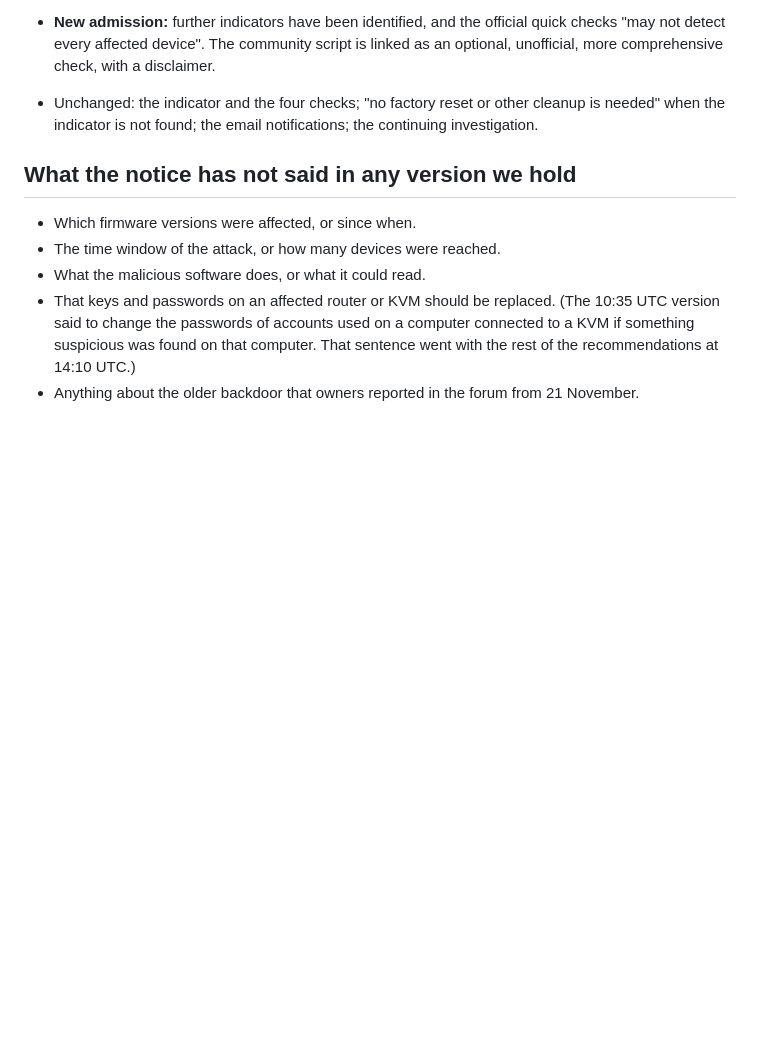
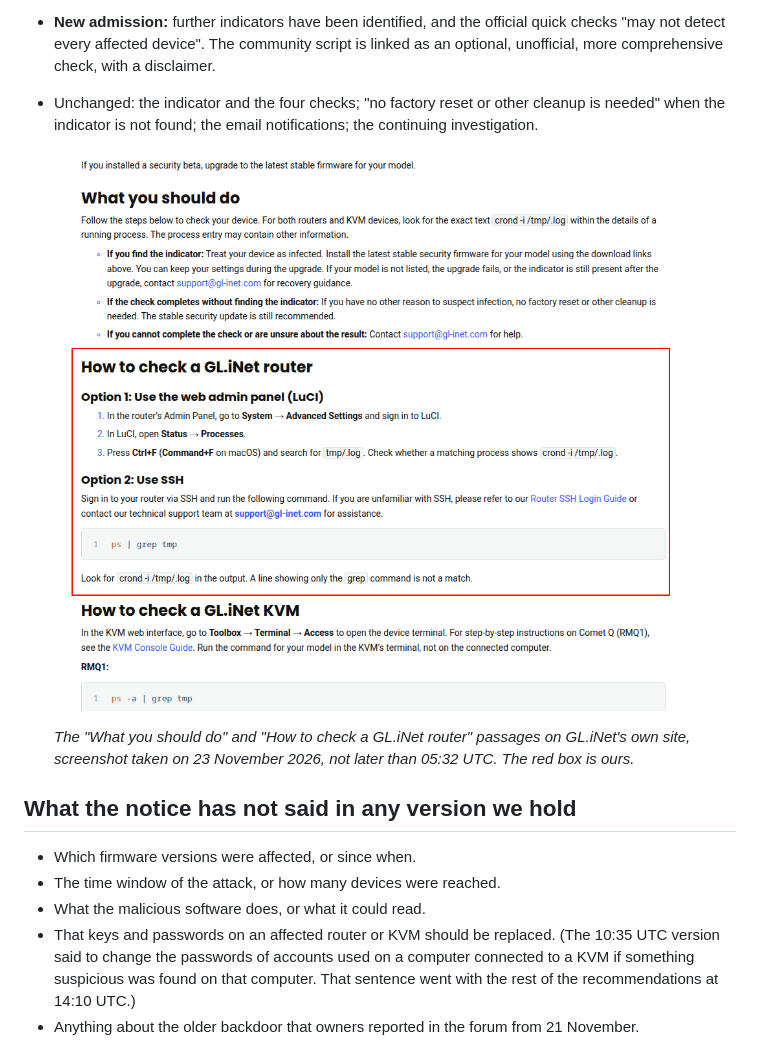
Before and after one commit to RemoteToHome-io/gl-security-incident-2026, a Markdown page: docs/gl-statements.md, the part around the change. GitHub-like rendering; pictures changed too: docs/images/gl-notice-2026-11-23-router-check.png (added); blank space fills up the shorter version.

Commit message:
Statements page: screenshot of the router check in GL.iNet's notice of 23 November

```diff
--- a/docs/gl-statements.md
+++ b/docs/gl-statements.md
@@ -100,6 +100,11 @@ This is the version summarised in the README under "What GL.iNet has said".
 - Unchanged: the indicator and the four checks; "no factory reset or other cleanup is needed"
   when the indicator is not found; the email notifications; the continuing investigation.
 
+  ![GL.iNet's security notice on its own site, 23 November 2026: what to do, and how to check a router, with the router check marked](images/gl-notice-2026-11-23-router-check.png)
+
+  *The "What you should do" and "How to check a GL.iNet router" passages on GL.iNet's own site,
+  screenshot taken on 23 November 2026, not later than 05:32 UTC. The red box is ours.*
+
 ## What the notice has not said in any version we hold
 
 - Which firmware versions were affected, or since when.
```
Also changed, not shown: README.md (+1 -1 lines).
